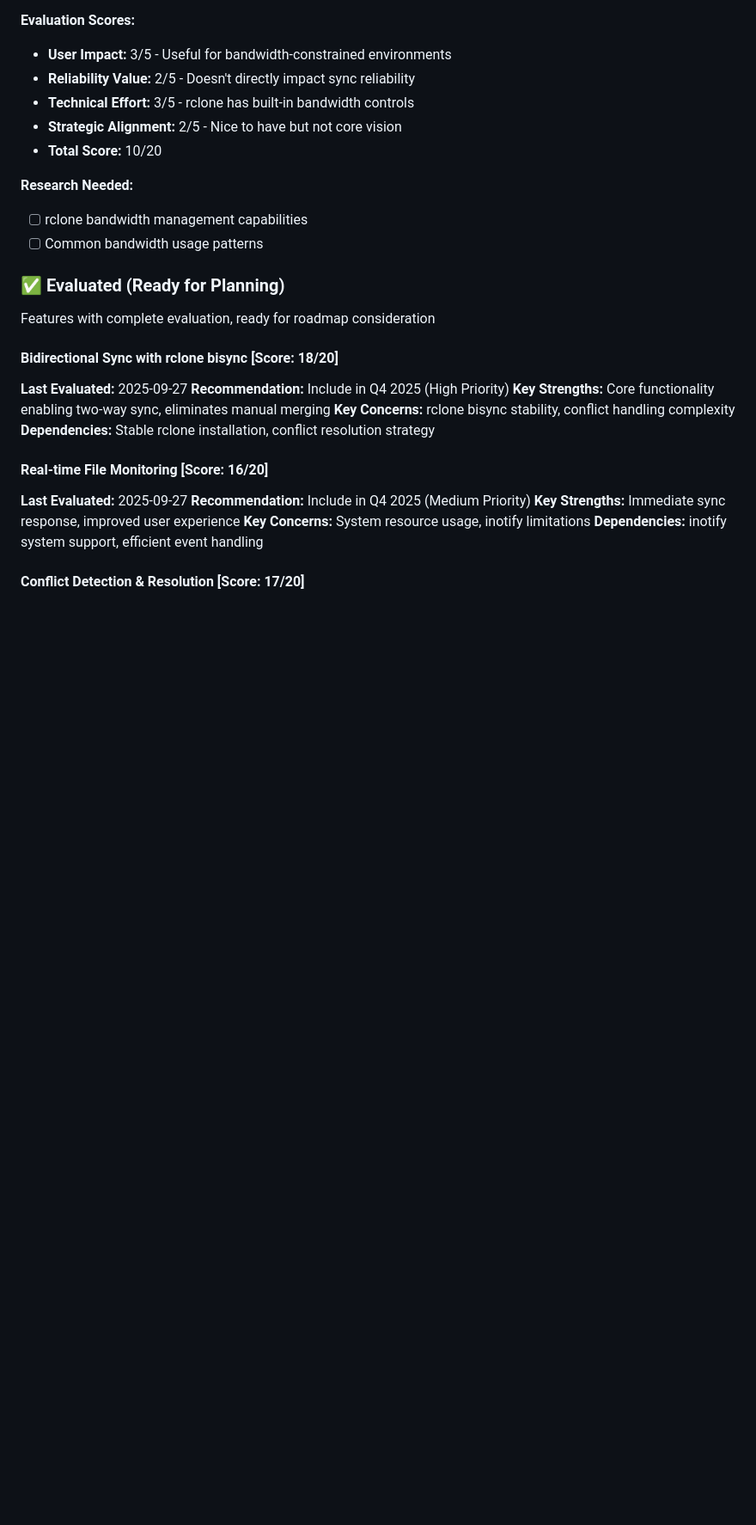
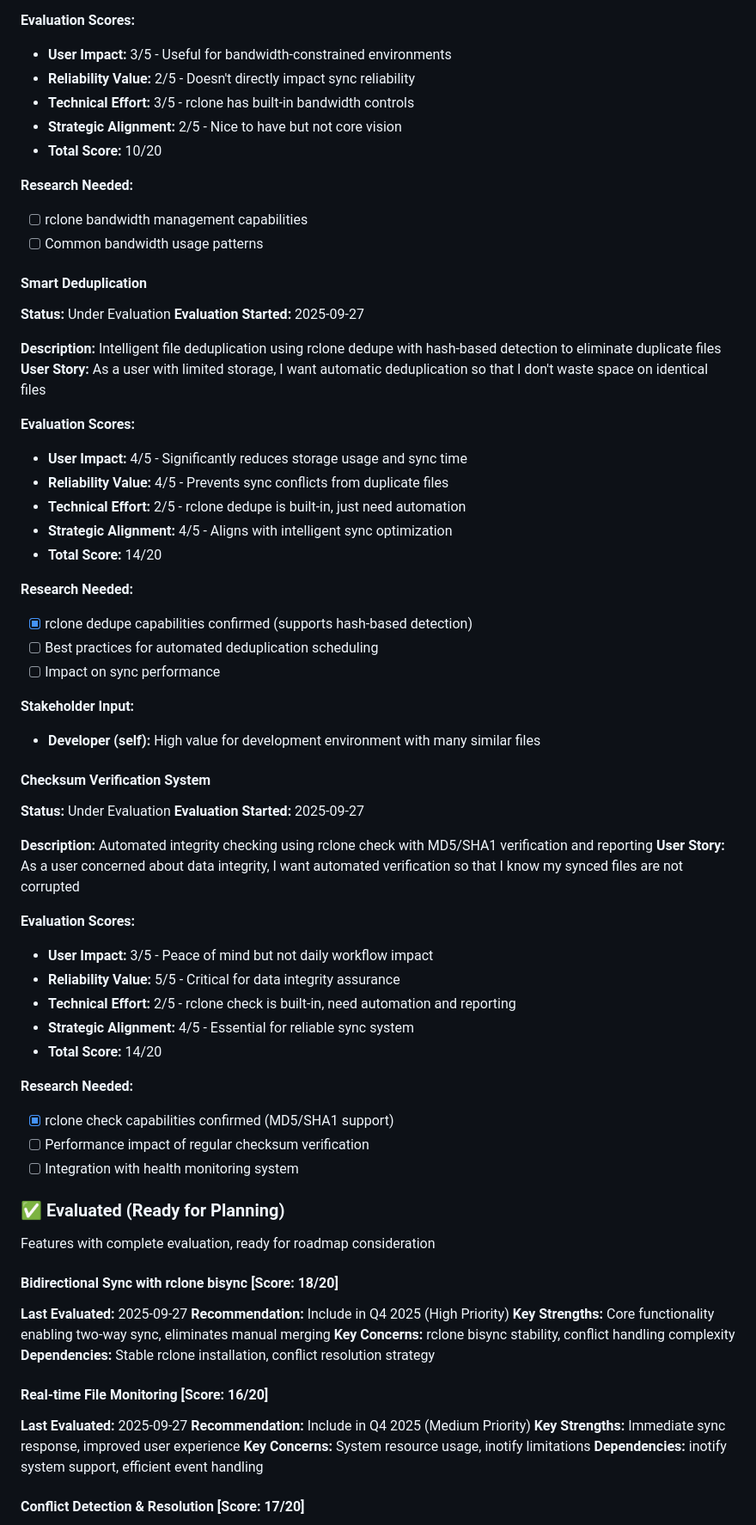
Before and after one commit to cordlesssteve/CloudSync, a Markdown page: FEATURE_BACKLOG.md, the part around one of its changes. Shown at 86% size. GitHub-like rendering; blank space fills up the shorter version.

```diff
--- a/FEATURE_BACKLOG.md
+++ b/FEATURE_BACKLOG.md
@@ -73,6 +97,47 @@ Features being scored against evaluation criteria
 **Research Needed:**
 - [ ] rclone bandwidth management capabilities
 - [ ] Common bandwidth usage patterns
+
+#### Smart Deduplication
+**Status:** Under Evaluation
+**Evaluation Started:** 2025-09-27
+
+**Description:** Intelligent file deduplication using rclone dedupe with hash-based detection to eliminate duplicate files
+**User Story:** As a user with limited storage, I want automatic deduplication so that I don't waste space on identical files
+
+**Evaluation Scores:**
+- **User Impact:** 4/5 - Significantly reduces storage usage and sync time
+- **Reliability Value:** 4/5 - Prevents sync conflicts from duplicate files
+- **Technical Effort:** 2/5 - rclone dedupe is built-in, just need automation
+- **Strategic Alignment:** 4/5 - Aligns with intelligent sync optimization
+- **Total Score:** 14/20
+
+**Research Needed:**
+- [x] rclone dedupe capabilities confirmed (supports hash-based detection)
+- [ ] Best practices for automated deduplication scheduling
+- [ ] Impact on sync performance
+
+**Stakeholder Input:**
+- **Developer (self):** High value for development environment with many similar files
+
+#### Checksum Verification System
+**Status:** Under Evaluation
+**Evaluation Started:** 2025-09-27
+
+**Description:** Automated integrity checking using rclone check with MD5/SHA1 verification and reporting
+**User Story:** As a user concerned about data integrity, I want automated verification so that I know my synced files are not corrupted
+
+**Evaluation Scores:**
+- **User Impact:** 3/5 - Peace of mind but not daily workflow impact
+- **Reliability Value:** 5/5 - Critical for data integrity assurance
+- **Technical Effort:** 2/5 - rclone check is built-in, need automation and reporting
+- **Strategic Alignment:** 4/5 - Essential for reliable sync system
+- **Total Score:** 14/20
+
+**Research Needed:**
+- [x] rclone check capabilities confirmed (MD5/SHA1 support)
+- [ ] Performance impact of regular checksum verification
+- [ ] Integration with health monitoring system
 
 ### ✅ Evaluated (Ready for Planning)
 Features with complete evaluation, ready for roadmap consideration
```
Also changed, not shown: other parts of FEATURE_BACKLOG.md (+32 -2 lines), ROADMAP.md (+13 -1 lines).
